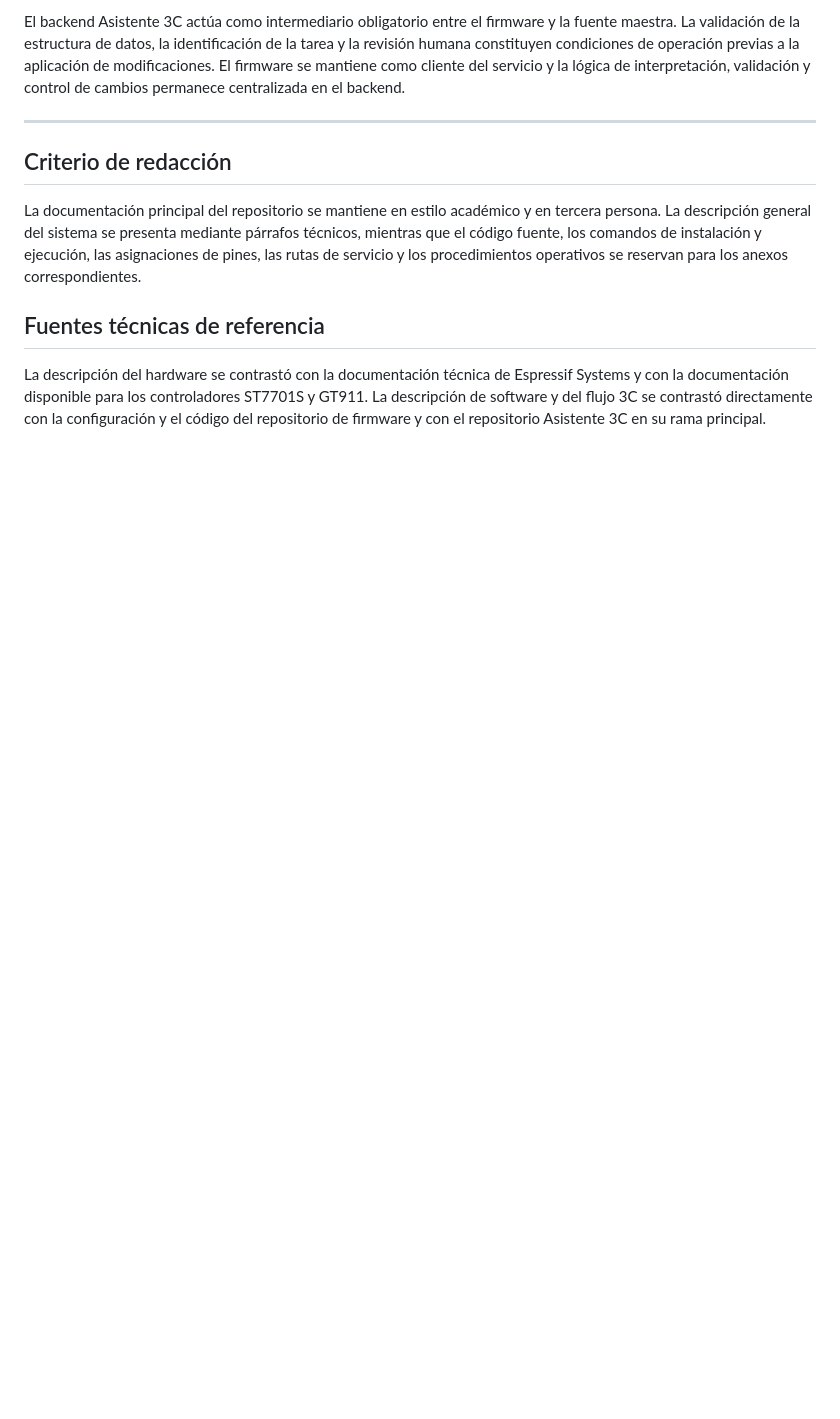
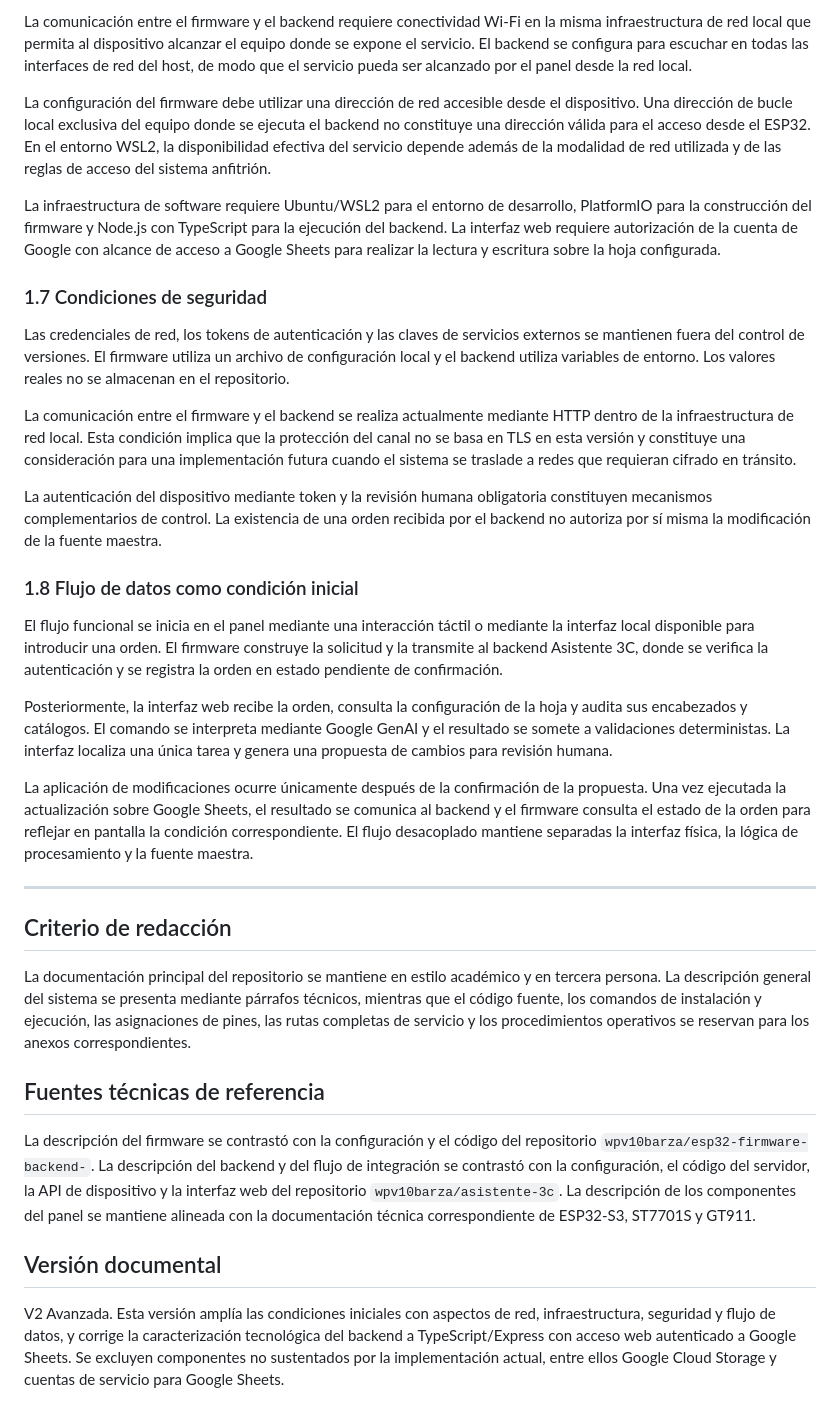
Before and after one commit to wpv10barza/esp32-firmware-backend-, a Markdown page: README.md, the part around one of its changes. GitHub-like rendering; blank space fills up the shorter version.

```diff
--- a/README.md
+++ b/README.md
@@ -36,12 +36,36 @@ La comunicación con el dispositivo debe utilizar la dirección de red accesible
 
-El backend Asistente 3C actúa como intermediario obligatorio entre el firmware y la fuente maestra. La validación de la estructura de datos, la identificación de la tarea y la revisión humana constituyen condiciones de operación previas a la aplicación de modificaciones. El firmware se mantiene como cliente del servicio y la lógica de interpretación, validación y control de cambios permanece centralizada en el backend.
+La comunicación entre el firmware y el backend requiere conectividad Wi-Fi en la misma infraestructura de red local que permita al dispositivo alcanzar el equipo donde se expone el servicio. El backend se configura para escuchar en todas las interfaces de red del host, de modo que el servicio pueda ser alcanzado por el panel desde la red local.
+
+La configuración del firmware debe utilizar una dirección de red accesible desde el dispositivo. Una dirección de bucle local exclusiva del equipo donde se ejecuta el backend no constituye una dirección válida para el acceso desde el ESP32. En el entorno WSL2, la disponibilidad efectiva del servicio depende además de la modalidad de red utilizada y de las reglas de acceso del sistema anfitrión.
+
+La infraestructura de software requiere Ubuntu/WSL2 para el entorno de desarrollo, PlatformIO para la construcción del firmware y Node.js con TypeScript para la ejecución del backend. La interfaz web requiere autorización de la cuenta de Google con alcance de acceso a Google Sheets para realizar la lectura y escritura sobre la hoja configurada.
+
+### 1.7 Condiciones de seguridad
+
+Las credenciales de red, los tokens de autenticación y las claves de servicios externos se mantienen fuera del control de versiones. El firmware utiliza un archivo de configuración local y el backend utiliza variables de entorno. Los valores reales no se almacenan en el repositorio.
+
+La comunicación entre el firmware y el backend se realiza actualmente mediante HTTP dentro de la infraestructura de red local. Esta condición implica que la protección del canal no se basa en TLS en esta versión y constituye una consideración para una implementación futura cuando el sistema se traslade a redes que requieran cifrado en tránsito.
+
+La autenticación del dispositivo mediante token y la revisión humana obligatoria constituyen mecanismos complementarios de control. La existencia de una orden recibida por el backend no autoriza por sí misma la modificación de la fuente maestra.
+
+### 1.8 Flujo de datos como condición inicial
+
+El flujo funcional se inicia en el panel mediante una interacción táctil o mediante la interfaz local disponible para introducir una orden. El firmware construye la solicitud y la transmite al backend Asistente 3C, donde se verifica la autenticación y se registra la orden en estado pendiente de confirmación.
+
+Posteriormente, la interfaz web recibe la orden, consulta la configuración de la hoja y audita sus encabezados y catálogos. El comando se interpreta mediante Google GenAI y el resultado se somete a validaciones deterministas. La interfaz localiza una única tarea y genera una propuesta de cambios para revisión humana.
+
+La aplicación de modificaciones ocurre únicamente después de la confirmación de la propuesta. Una vez ejecutada la actualización sobre Google Sheets, el resultado se comunica al backend y el firmware consulta el estado de la orden para reflejar en pantalla la condición correspondiente. El flujo desacoplado mantiene separadas la interfaz física, la lógica de procesamiento y la fuente maestra.
 
 ---
 
 ## Criterio de redacción
 
-La documentación principal del repositorio se mantiene en estilo académico y en tercera persona. La descripción general del sistema se presenta mediante párrafos técnicos, mientras que el código fuente, los comandos de instalación y ejecución, las asignaciones de pines, las rutas de servicio y los procedimientos operativos se reservan para los anexos correspondientes.
+La documentación principal del repositorio se mantiene en estilo académico y en tercera persona. La descripción general del sistema se presenta mediante párrafos técnicos, mientras que el código fuente, los comandos de instalación y ejecución, las asignaciones de pines, las rutas completas de servicio y los procedimientos operativos se reservan para los anexos correspondientes.
 
 ## Fuentes técnicas de referencia
 
-La descripción del hardware se contrastó con la documentación técnica de Espressif Systems y con la documentación disponible para los controladores ST7701S y GT911. La descripción de software y del flujo 3C se contrastó directamente con la configuración y el código del repositorio de firmware y con el repositorio Asistente 3C en su rama principal.
+La descripción del firmware se contrastó con la configuración y el código del repositorio `wpv10barza/esp32-firmware-backend-`. La descripción del backend y del flujo de integración se contrastó con la configuración, el código del servidor, la API de dispositivo y la interfaz web del repositorio `wpv10barza/asistente-3c`. La descripción de los componentes del panel se mantiene alineada con la documentación técnica correspondiente de ESP32-S3, ST7701S y GT911.
+
+## Versión documental
+
+V2 Avanzada. Esta versión amplía las condiciones iniciales con aspectos de red, infraestructura, seguridad y flujo de datos, y corrige la caracterización tecnológica del backend a TypeScript/Express con acceso web autenticado a Google Sheets. Se excluyen componentes no sustentados por la implementación actual, entre ellos Google Cloud Storage y cuentas de servicio para Google Sheets.
```
Also changed, not shown: other parts of README.md (+17 -17 lines).
